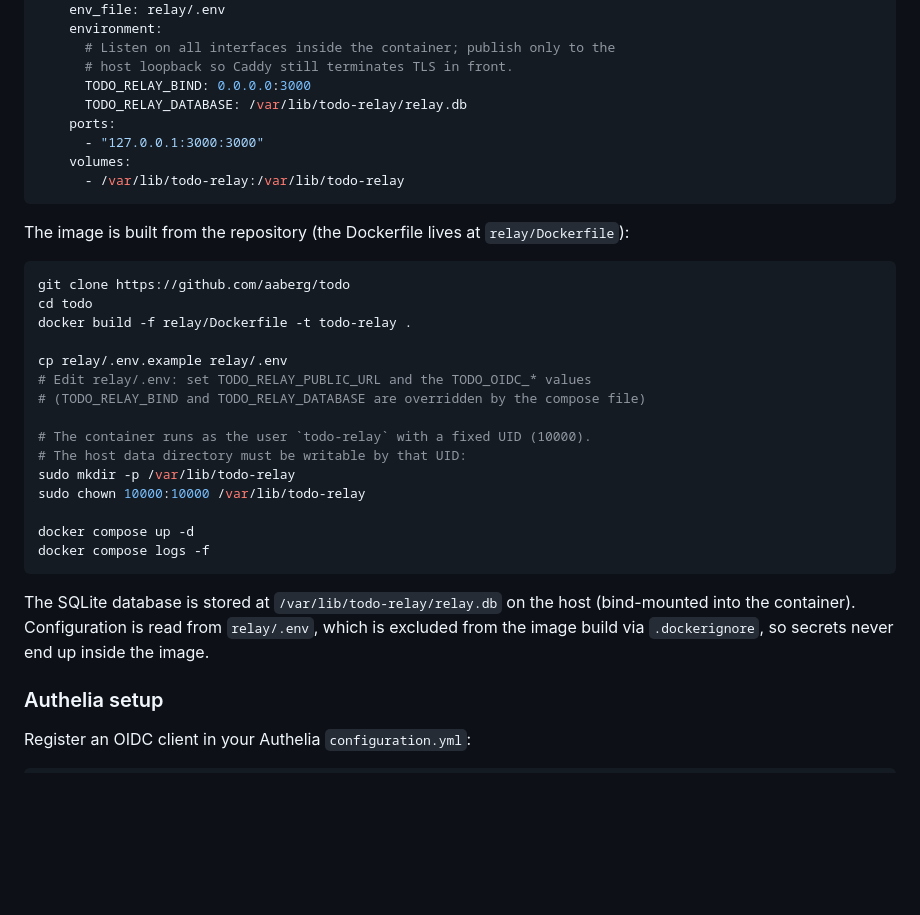
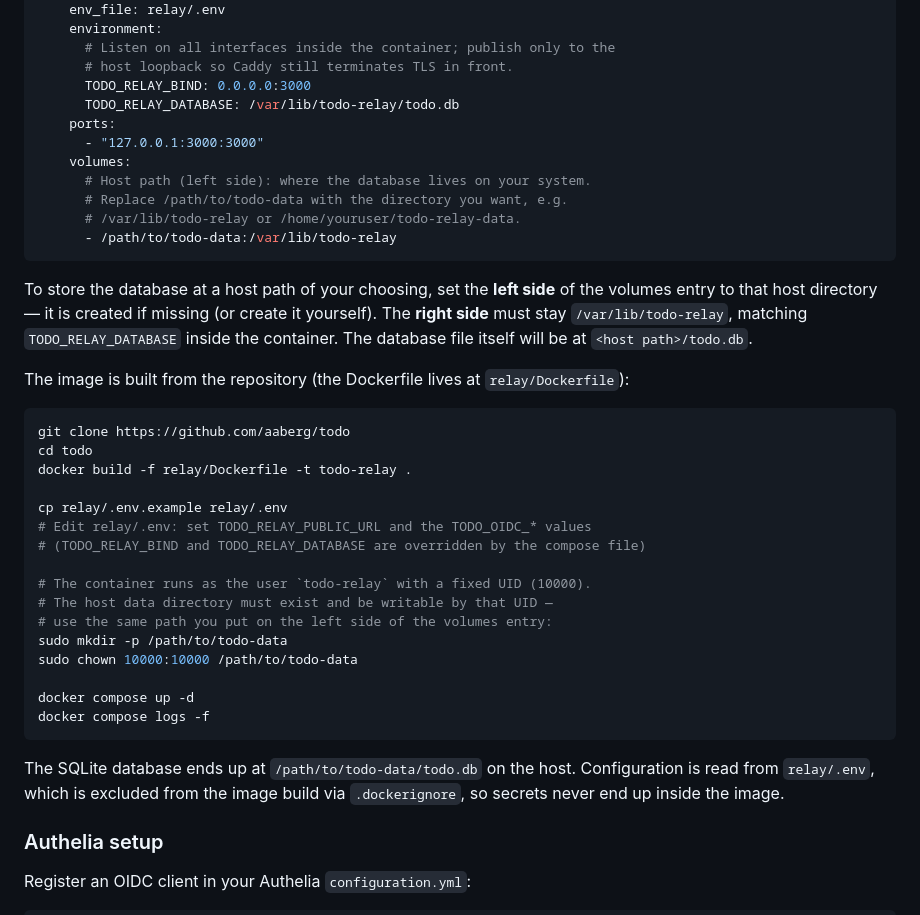
Before and after one commit to aaberg/todo, a Markdown page: README.md, the part around the change. GitHub-like rendering; blank space fills up the shorter version.

Commit message:
Use placeholder host path in compose example with instructions
Co-authored-by: aaberg <aaberg@users.noreply.github.com>

````diff
--- a/README.md
+++ b/README.md
@@ -126,12 +126,21 @@ services:
       # Listen on all interfaces inside the container; publish only to the
       # host loopback so Caddy still terminates TLS in front.
       TODO_RELAY_BIND: 0.0.0.0:3000
-      TODO_RELAY_DATABASE: /var/lib/todo-relay/relay.db
+      TODO_RELAY_DATABASE: /var/lib/todo-relay/todo.db
     ports:
       - "127.0.0.1:3000:3000"
     volumes:
-      - /var/lib/todo-relay:/var/lib/todo-relay
+      # Host path (left side): where the database lives on your system.
+      # Replace /path/to/todo-data with the directory you want, e.g.
+      # /var/lib/todo-relay or /home/youruser/todo-relay-data.
+      - /path/to/todo-data:/var/lib/todo-relay
 ```
+
+To store the database at a host path of your choosing, set the **left side** of
+the volumes entry to that host directory — it is created if missing (or create
+it yourself). The **right side** must stay `/var/lib/todo-relay`, matching
+`TODO_RELAY_DATABASE` inside the container. The database file itself will be at
+`<host path>/todo.db`.
 
 The image is built from the repository (the Dockerfile lives at
 `relay/Dockerfile`):
@@ -146,18 +155,18 @@ cp relay/.env.example relay/.env
 # (TODO_RELAY_BIND and TODO_RELAY_DATABASE are overridden by the compose file)
 
 # The container runs as the user `todo-relay` with a fixed UID (10000).
-# The host data directory must be writable by that UID:
-sudo mkdir -p /var/lib/todo-relay
-sudo chown 10000:10000 /var/lib/todo-relay
+# The host data directory must exist and be writable by that UID —
+# use the same path you put on the left side of the volumes entry:
+sudo mkdir -p /path/to/todo-data
+sudo chown 10000:10000 /path/to/todo-data
 
 docker compose up -d
 docker compose logs -f
 ```
 
-The SQLite database is stored at `/var/lib/todo-relay/relay.db` on the host
-(bind-mounted into the container). Configuration is read from `relay/.env`,
-which is excluded from the image build via `.dockerignore`, so secrets never
-end up inside the image.
+The SQLite database ends up at `/path/to/todo-data/todo.db` on the host.
+Configuration is read from `relay/.env`, which is excluded from the image build
+via `.dockerignore`, so secrets never end up inside the image.
 
 ### Authelia setup
 
````
